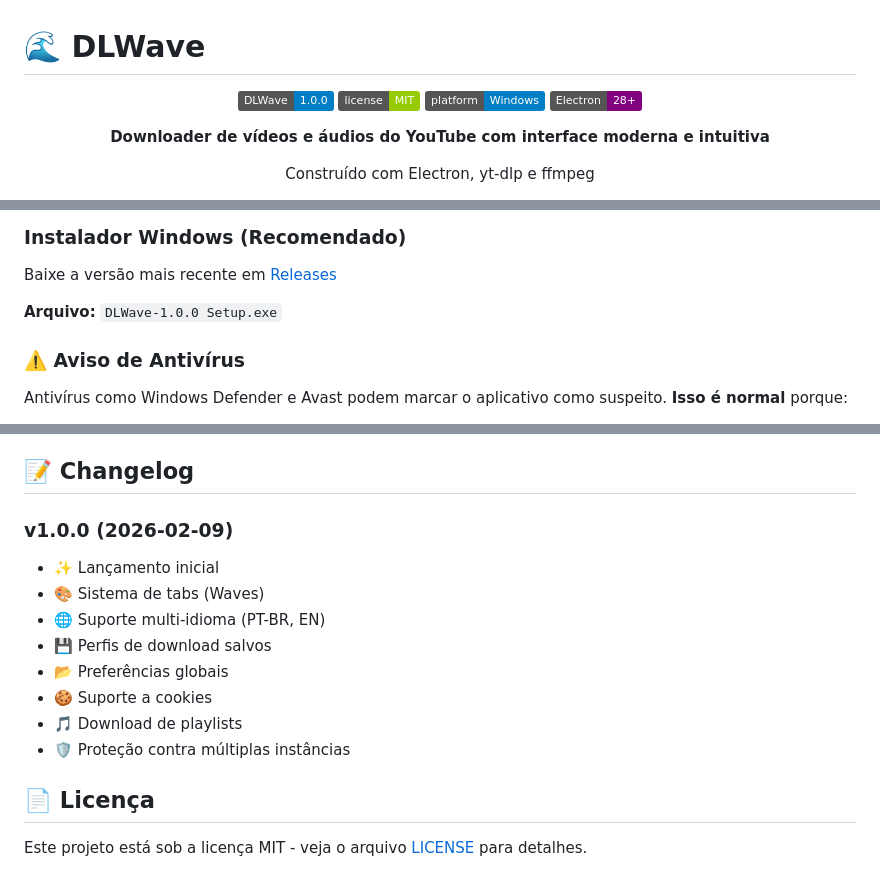
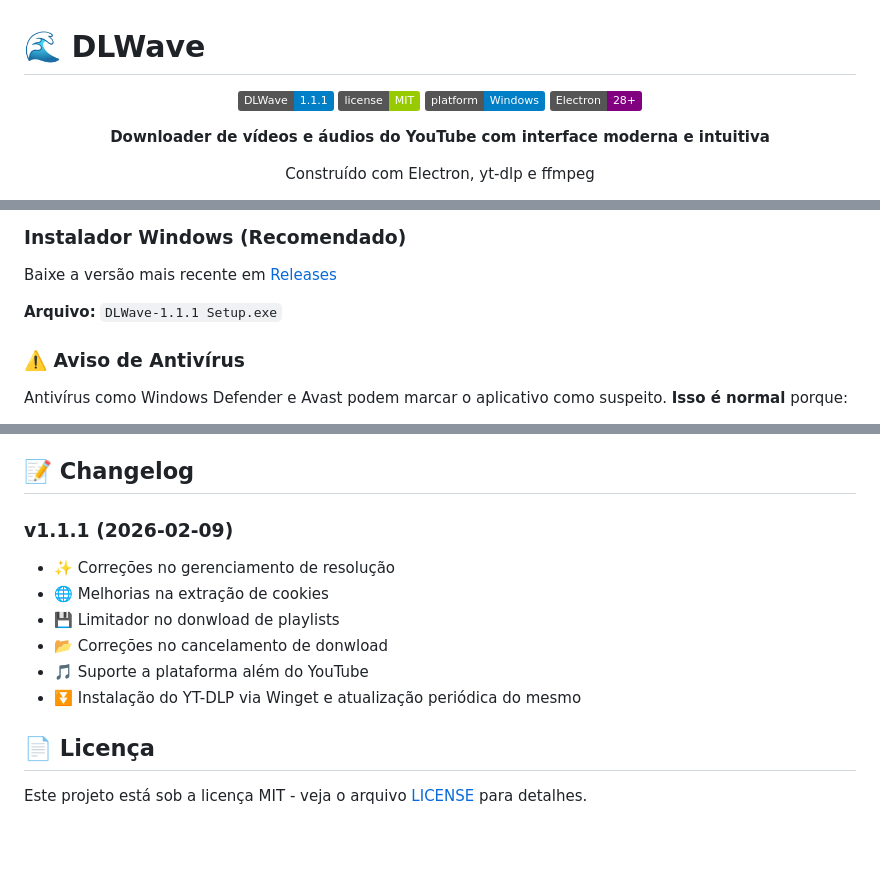
Before and after one commit to CaioBr3080/DLWave, a Markdown page: README.md, 3 parts joined by grey strips. Drawn GitHub-style; badges without logos; blank space fills up the shorter version.

Commit message:
Atualizar o README.md

```diff
--- a/README.md
+++ b/README.md
@@ -2,7 +2,7 @@
 
 <div align="center">
 
-![DLWave](https://img.shields.io/badge/DLWave-1.0.0-blue)
+![DLWave](https://img.shields.io/badge/DLWave-1.1.1-blue)
 ![License](https://img.shields.io/badge/license-MIT-green)
 ![Platform](https://img.shields.io/badge/platform-Windows-blue)
 ![Electron](https://img.shields.io/badge/Electron-28+-purple)
@@ -54,7 +54,7 @@ _(Adicione screenshots do aplicativo aqui)_
 
 Baixe a versão mais recente em [Releases](https://github.com/CaioBr3080/DLWave/releases)
 
-**Arquivo:** `DLWave-1.0.0 Setup.exe`
+**Arquivo:** `DLWave-1.1.1 Setup.exe`
 
 ### ⚠️ Aviso de Antivírus
 
@@ -179,15 +179,14 @@ Contribuições são bem-vindas! Sinta-se livre para:
 
 ## 📝 Changelog
 
-### v1.0.0 (2026-02-09)
-- ✨ Lançamento inicial
-- 🎨 Sistema de tabs (Waves)
-- 🌐 Suporte multi-idioma (PT-BR, EN)
-- 💾 Perfis de download salvos
-- 📂 Preferências globais
-- 🍪 Suporte a cookies
-- 🎵 Download de playlists
-- 🛡️ Proteção contra múltiplas instâncias
+### v1.1.1 (2026-02-09)
+- ✨ Correções no gerenciamento de resolução
+- 🌐 Melhorias na extração de cookies
+- 💾 Limitador no donwload de playlists
+- 📂 Correções no cancelamento de donwload
+- 🎵 Suporte a plataforma além do YouTube
+- ⏬ Instalação do YT-DLP via Winget e
+     atualização periódica do mesmo
 
 ## 📄 Licença
 
```
Also changed, not shown: other parts of README.md (+2 -2 lines).
